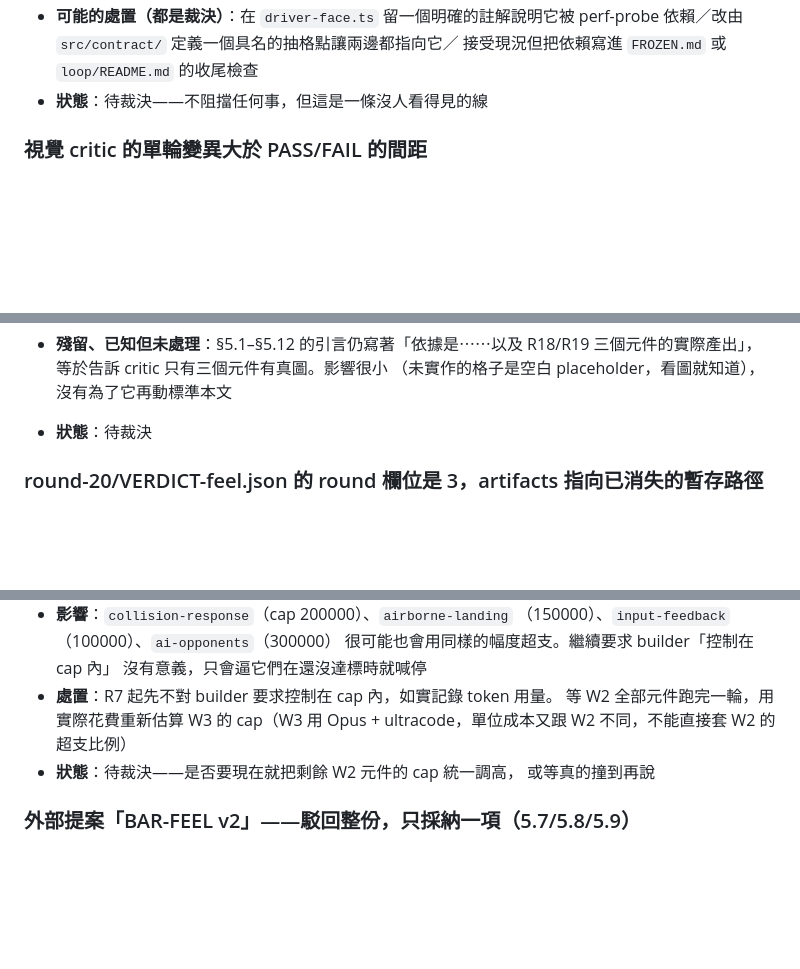
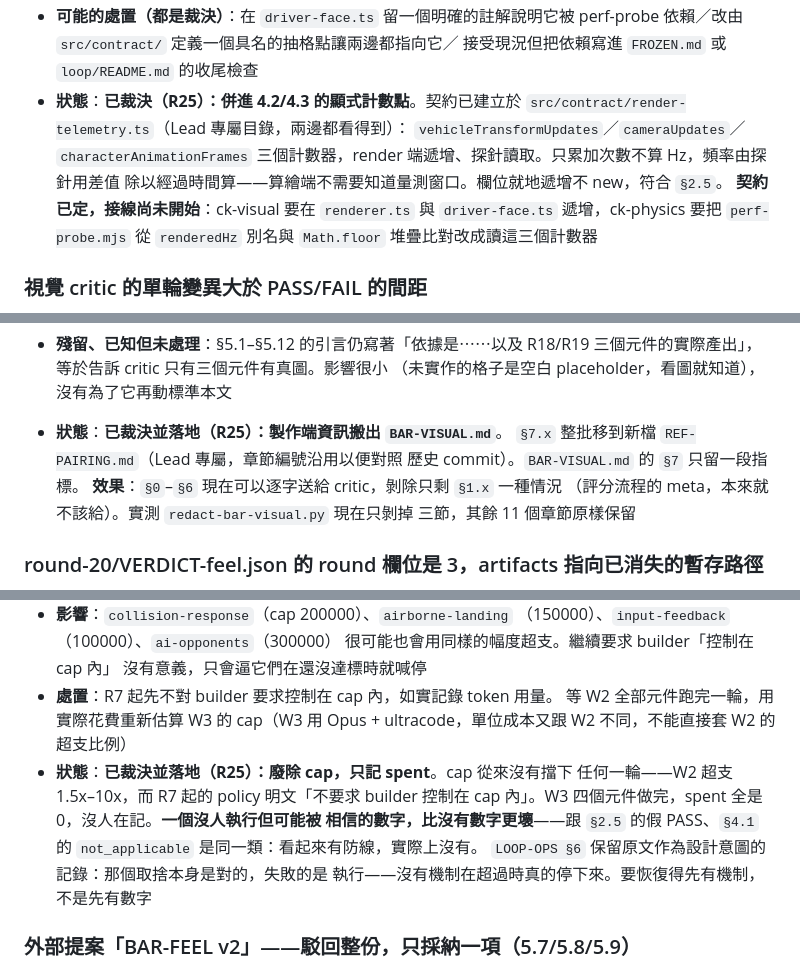
Before and after one commit to godmosword/clay-kart, a Markdown page: loop/BACKLOG.md, 3 parts joined by grey strips. GitHub-like rendering; blank space fills up the shorter version.

```diff
--- a/loop/BACKLOG.md
+++ b/loop/BACKLOG.md
@@ -236,7 +239,14 @@
 - **可能的處置（都是裁決）**：在 `driver-face.ts` 留一個明確的註解說明它被
   perf-probe 依賴／改由 `src/contract/` 定義一個具名的抽格點讓兩邊都指向它／
   接受現況但把依賴寫進 `FROZEN.md` 或 `loop/README.md` 的收尾檢查
-- **狀態**：待裁決——不阻擋任何事，但這是一條沒人看得見的線
+- **狀態**：**已裁決（R25）：併進 4.2/4.3 的顯式計數點**。契約已建立於
+  `src/contract/render-telemetry.ts`（Lead 專屬目錄，兩邊都看得到）：
+  `vehicleTransformUpdates`／`cameraUpdates`／`characterAnimationFrames`
+  三個計數器，render 端遞增、探針讀取。只累加次數不算 Hz，頻率由探針用差值
+  除以經過時間算——算繪端不需要知道量測窗口。欄位就地遞增不 new，符合 `§2.5`。
+  **契約已定，接線尚未開始**：ck-visual 要在 `renderer.ts` 與 `driver-face.ts`
+  遞增，ck-physics 要把 `perf-probe.mjs` 從 `renderedHz` 別名與 `Math.floor`
+  堆疊比對改成讀這三個計數器
 
 
 ### 視覺 critic 的單輪變異大於 PASS/FAIL 的間距
@@ -477,7 +487,12 @@
 - **殘留、已知但未處理**：§5.1–§5.12 的引言仍寫著「依據是⋯⋯以及 R18/R19
   三個元件的實際產出」，等於告訴 critic 只有三個元件有真圖。影響很小
   （未實作的格子是空白 placeholder，看圖就知道），沒有為了它再動標準本文
-- **狀態**：待裁決
+- **狀態**：**已裁決並落地（R25）：製作端資訊搬出 `BAR-VISUAL.md`**。
+  `§7.x` 整批移到新檔 `REF-PAIRING.md`（Lead 專屬，章節編號沿用以便對照
+  歷史 commit）。`BAR-VISUAL.md` 的 `§7` 只留一段指標。
+  **效果**：`§0`–`§6` 現在可以逐字送給 critic，剝除只剩 `§1.x` 一種情況
+  （評分流程的 meta，本來就不該給）。實測 `redact-bar-visual.py` 現在只剝掉
+  三節，其餘 11 個章節原樣保留
 
 ### round-20/VERDICT-feel.json 的 round 欄位是 3，artifacts 指向已消失的暫存路徑
 
@@ -956,8 +975,13 @@
 - **處置**：R7 起先不對 builder 要求控制在 cap 內，如實記錄 token 用量。
   等 W2 全部元件跑完一輪，用實際花費重新估算 W3 的 cap（W3 用 Opus +
   ultracode，單位成本又跟 W2 不同，不能直接套 W2 的超支比例）
-- **狀態**：待裁決——是否要現在就把剩餘 W2 元件的 cap 統一調高，
-  或等真的撞到再說
+- **狀態**：**已裁決並落地（R25）：廢除 cap，只記 spent**。cap 從來沒有擋下
+  任何一輪——W2 超支 1.5x–10x，而 R7 起的 policy 明文「不要求 builder 控制在
+  cap 內」。W3 四個元件做完，spent 全是 0，沒人在記。**一個沒人執行但可能被
+  相信的數字，比沒有數字更壞**——跟 `§2.5` 的假 PASS、`§4.1` 的
+  `not_applicable` 是同一類：看起來有防線，實際上沒有。
+  `LOOP-OPS §6` 保留原文作為設計意圖的記錄：那個取捨本身是對的，失敗的是
+  執行——沒有機制在超過時真的停下來。要恢復得先有機制，不是先有數字
 
 ### 外部提案「BAR-FEEL v2」——駁回整份，只採納一項（5.7/5.8/5.9）
 - **輪次**：R6 開工前
```
Also changed, not shown: other parts of loop/BACKLOG.md (+12 -5 lines).
